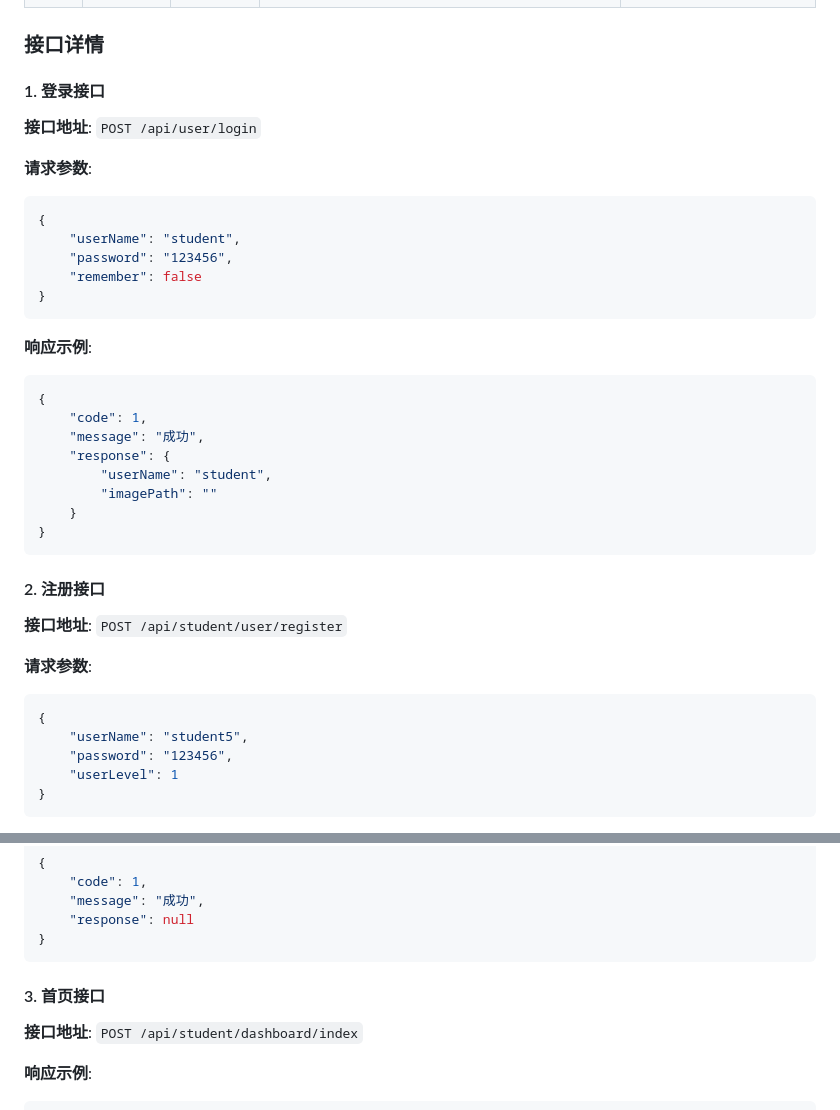
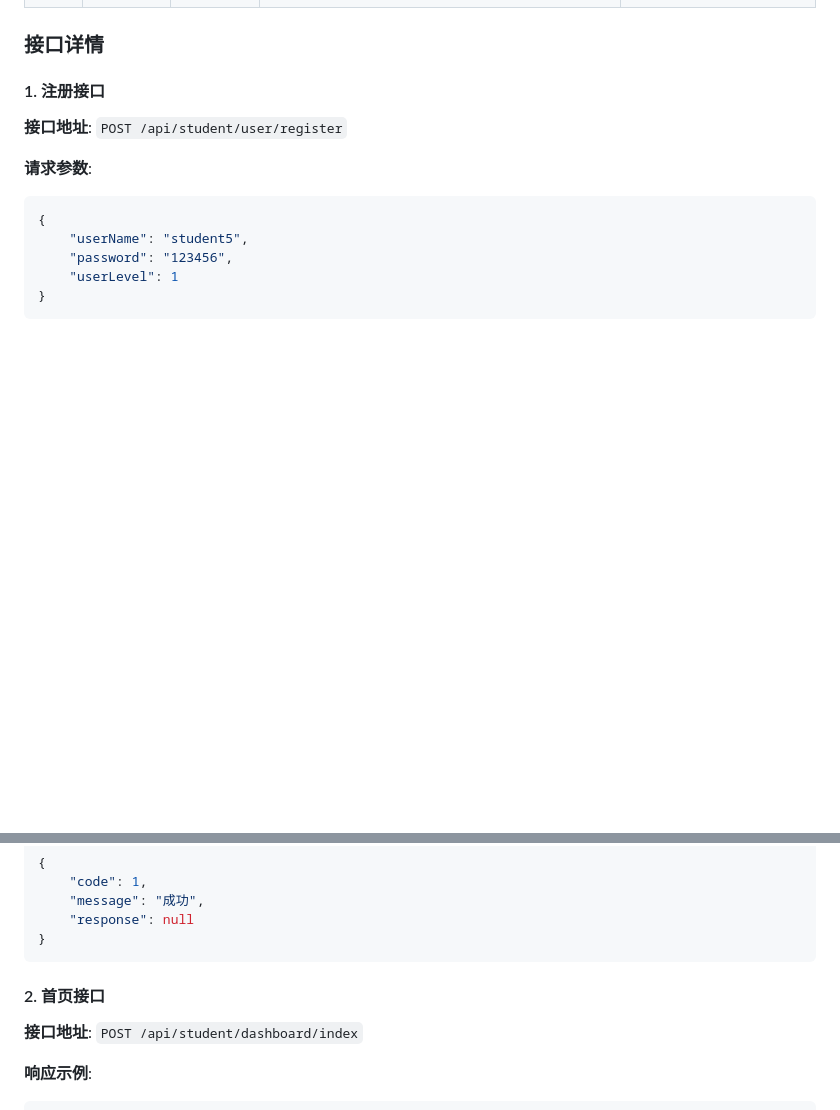
Before and after one commit to internet-snake/student_interface_test, a Markdown page: README.md, 2 parts joined by grey strips. Rendered like a GitHub page; blank space fills up the shorter version.

````diff
--- a/README.md
+++ b/README.md
@@ -234,32 +234,7 @@ assert_log(
 
 ### 接口详情
 
-#### 1. 登录接口
-
-**接口地址**: `POST /api/user/login`
-
-**请求参数**:
-```json
-{
-    "userName": "student",
-    "password": "123456",
-    "remember": false
-}
-```
-
-**响应示例**:
-```json
-{
-    "code": 1,
-    "message": "成功",
-    "response": {
-        "userName": "student",
-        "imagePath": ""
-    }
-}
-```
-
-#### 2. 注册接口
+#### 1. 注册接口
 
 **接口地址**: `POST /api/student/user/register`
 
@@ -281,7 +256,7 @@ assert_log(
 }
 ```
 
-#### 3. 首页接口
+#### 2. 首页接口
 
 **接口地址**: `POST /api/student/dashboard/index`
 
````
